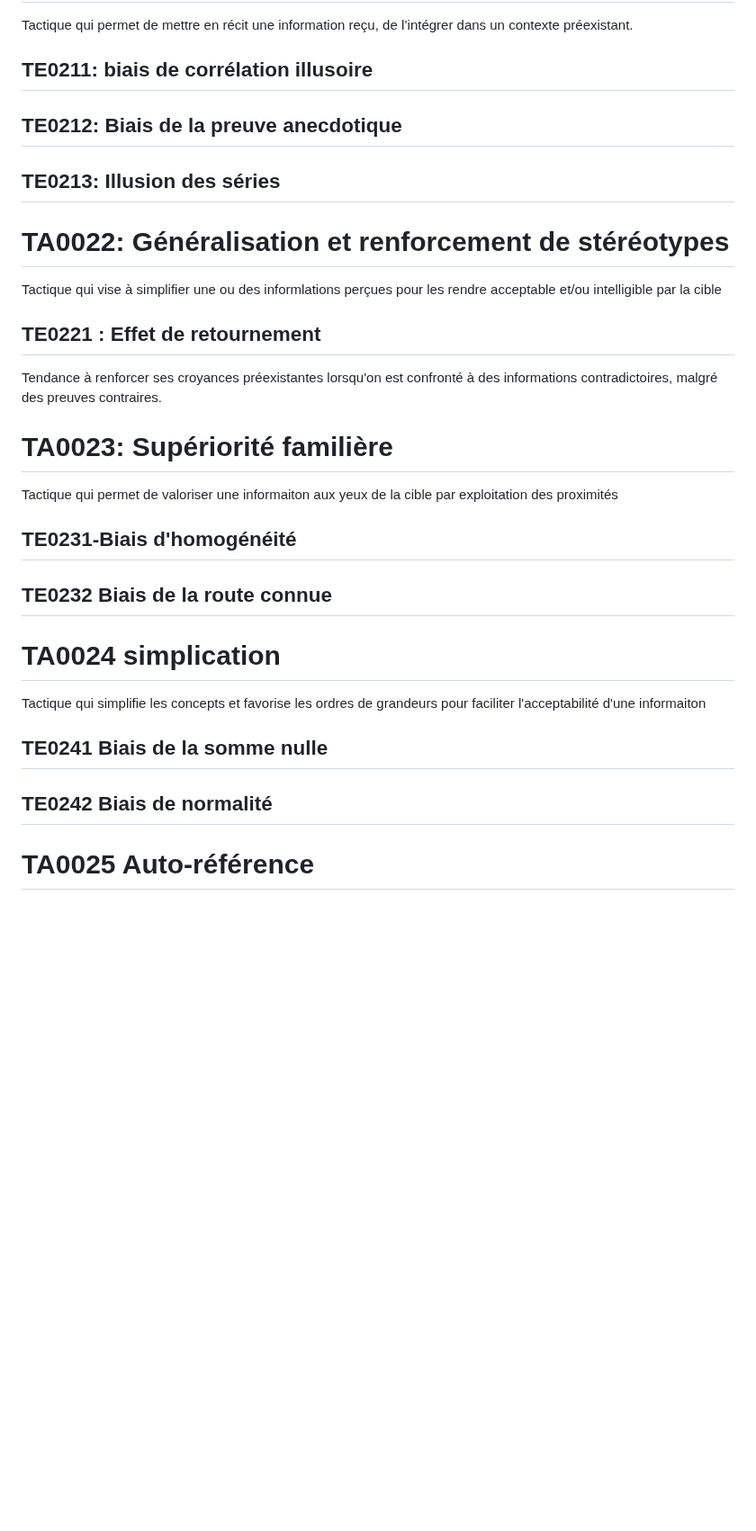
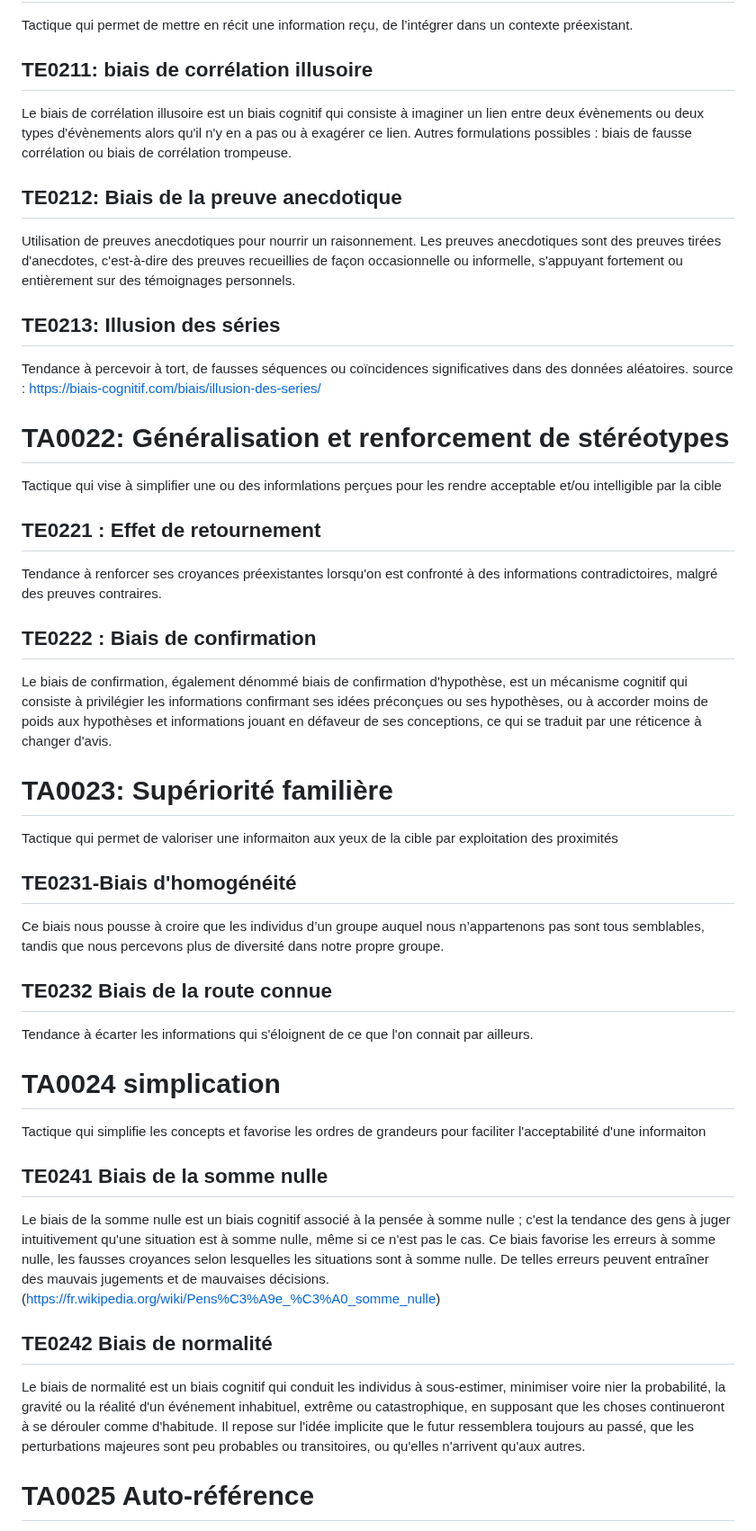
Before and after one commit to M82-project/DIMA, a Markdown page: INFORM/INFORM.md, the part around one of its changes. Shown at 90% size. GitHub-like rendering; blank space fills up the shorter version.

Commit message:
Expand INFORM.md with cognitive bias definitions
Added definitions for various cognitive biases and tactics to INFORM.md.

```diff
--- a/INFORM/INFORM.md
+++ b/INFORM/INFORM.md
@@ -2,27 +2,41 @@
 Tactique qui permet de mettre en récit une information reçu, de l’intégrer dans un contexte préexistant.
 
 ## TE0211: biais de corrélation illusoire
+Le biais de corrélation illusoire est un biais cognitif qui consiste à imaginer un lien entre deux évènements ou deux types d'évènements alors qu'il n'y en a pas ou à exagérer ce lien. Autres formulations possibles : biais de fausse corrélation ou biais de corrélation trompeuse.
+
 ## TE0212: Biais de la preuve anecdotique
+Utilisation de preuves anecdotiques pour nourrir un raisonnement. Les preuves anecdotiques sont des preuves tirées d'anecdotes, c'est-à-dire des preuves recueillies de façon occasionnelle ou informelle, s'appuyant fortement ou entièrement sur des témoignages personnels.
+
 ## TE0213: Illusion des séries
+Tendance à percevoir à tort, de fausses séquences ou coïncidences significatives dans des données aléatoires. source : https://biais-cognitif.com/biais/illusion-des-series/
 
 # TA0022: Généralisation et renforcement de stéréotypes
 Tactique qui vise à simplifier une ou des informlations perçues pour les rendre acceptable et/ou intelligible par la cible
+
 ## TE0221 : Effet de retournement
 Tendance à renforcer ses croyances préexistantes lorsqu'on est confronté à des informations contradictoires, malgré des preuves contraires.
 
+## TE0222 : Biais de confirmation
+Le biais de confirmation, également dénommé biais de confirmation d'hypothèse, est un mécanisme cognitif qui consiste à privilégier les informations confirmant ses idées préconçues ou ses hypothèses, ou à accorder moins de poids aux hypothèses et informations jouant en défaveur de ses conceptions, ce qui se traduit par une réticence à changer d'avis.
 
 
 # TA0023: Supériorité familière
 Tactique qui permet de valoriser une informaiton aux yeux de la cible par exploitation des proximités
 
 ## TE0231-Biais d'homogénéité
+Ce biais nous pousse à croire que les individus d’un groupe auquel nous n’appartenons pas sont tous semblables, tandis que nous percevons plus de diversité dans notre propre groupe.
+
 ## TE0232 Biais de la route connue
+Tendance à écarter les informations qui s'éloignent de ce que l'on connait par ailleurs.
 
 # TA0024 simplication
 Tactique qui simplifie les concepts et favorise les ordres de grandeurs pour faciliter l'acceptabilité d'une informaiton
 
 ## TE0241 Biais de la somme nulle
+Le biais de la somme nulle est un biais cognitif associé à la pensée à somme nulle ; c'est la tendance des gens à juger intuitivement qu'une situation est à somme nulle, même si ce n'est pas le cas. Ce biais favorise les erreurs à somme nulle, les fausses croyances selon lesquelles les situations sont à somme nulle. De telles erreurs peuvent entraîner des mauvais jugements et de mauvaises décisions. (https://fr.wikipedia.org/wiki/Pens%C3%A9e_%C3%A0_somme_nulle)
+
 ## TE0242 Biais de normalité
+Le biais de normalité est un biais cognitif qui conduit les individus à sous-estimer, minimiser voire nier la probabilité, la gravité ou la réalité d'un événement inhabituel, extrême ou catastrophique, en supposant que les choses continueront à se dérouler comme d'habitude. Il repose sur l'idée implicite que le futur ressemblera toujours au passé, que les perturbations majeures sont peu probables ou transitoires, ou qu'elles n'arrivent qu'aux autres.
 
 # TA0025 Auto-référence
 Tactique qui exploite les fait que la cible pense que ses interlocuteurs ont le même niveau de connaissance et partage des références communes.
```
Also changed, not shown: other parts of INFORM/INFORM.md (+1 -3 lines).
